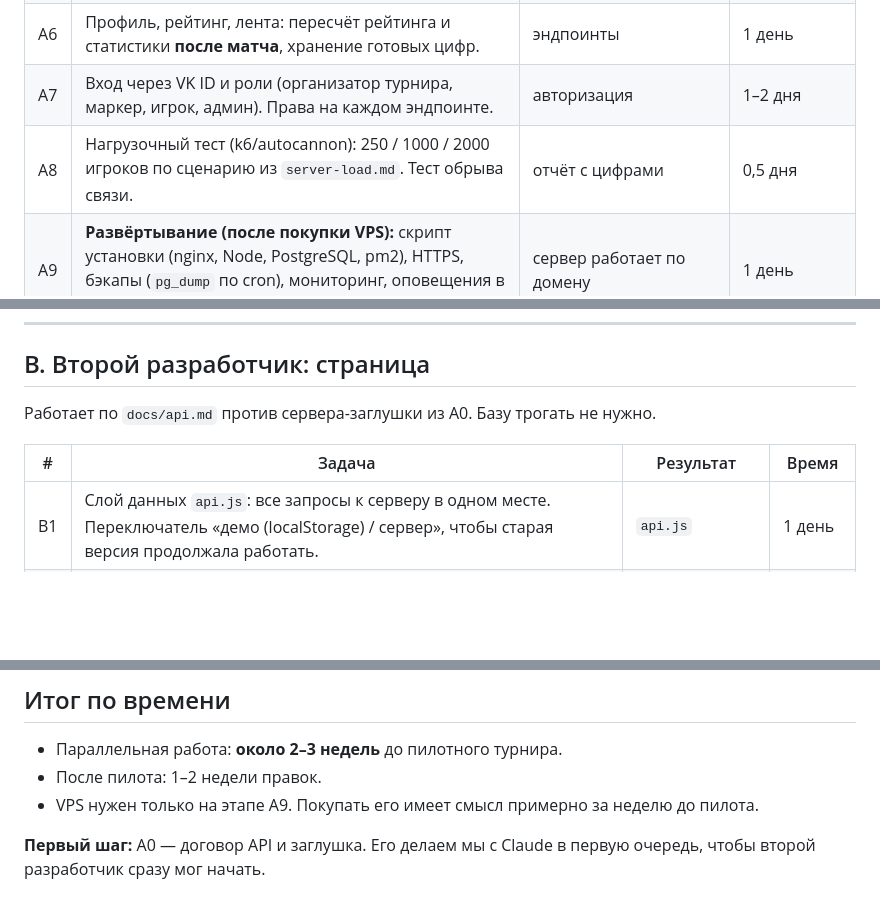
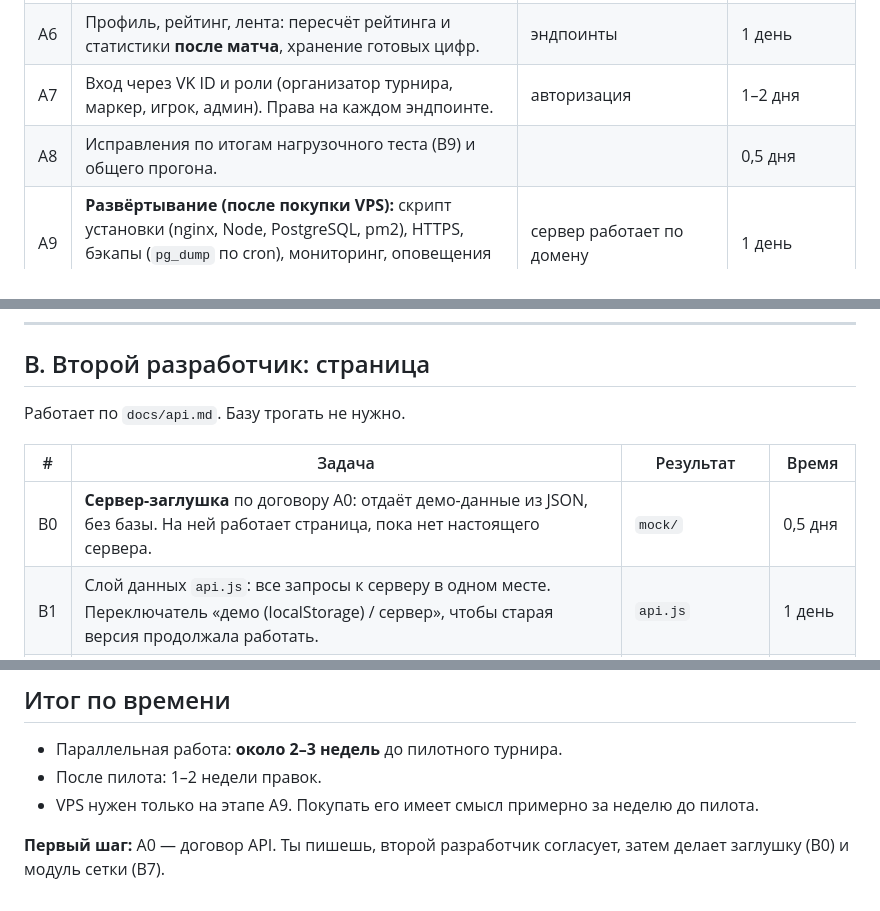
Before and after one commit to Daniryy/NTK_Darts, a Markdown page: docs/team-plan.md, 3 parts joined by grey strips. GitHub-like rendering; blank space fills up the shorter version.

```diff
--- a/docs/team-plan.md
+++ b/docs/team-plan.md
@@ -32,7 +32,7 @@ VPS покупаем только в конце (этап A9). До этого
 | A5 | API матча: замок маркера, приём подходов с `seq` (дубли игнорируются, пропуск → `409`), отмена, завершение матча → результат в сетку, `?since=version` для зрителей. | эндпоинты + тесты | 1–2 дня |
 | A6 | Профиль, рейтинг, лента: пересчёт рейтинга и статистики **после матча**, хранение готовых цифр. | эндпоинты | 1 день |
 | A7 | Вход через VK ID и роли (организатор турнира, маркер, игрок, админ). Права на каждом эндпоинте. | авторизация | 1–2 дня |
-| A8 | Нагрузочный тест (k6/autocannon): 250 / 1000 / 2000 игроков по сценарию из `server-load.md`. Тест обрыва связи. | отчёт с цифрами | 0,5 дня |
+| A8 | Исправления по итогам нагрузочного теста (B9) и общего прогона. | | 0,5 дня |
 | A9 | **Развёртывание (после покупки VPS):** скрипт установки (nginx, Node, PostgreSQL, pm2), HTTPS, бэкапы (`pg_dump` по cron), мониторинг, оповещения в Telegram. | сервер работает по домену | 1 день |
 
 **Что подготовить заранее, без VPS:**
@@ -44,10 +44,11 @@ VPS покупаем только в конце (этап A9). До этого
 
 ## B. Второй разработчик: страница
 
-Работает по `docs/api.md` против сервера-заглушки из A0. Базу трогать не нужно.
+Работает по `docs/api.md`. Базу трогать не нужно.
 
 | # | Задача | Результат | Время |
 |---|---|---|---|
+| B0 | **Сервер-заглушка** по договору A0: отдаёт демо-данные из JSON, без базы. На ней работает страница, пока нет настоящего сервера. | `mock/` | 0,5 дня |
 | B1 | Слой данных `api.js`: все запросы к серверу в одном месте. Переключатель «демо (localStorage) / сервер», чтобы старая версия продолжала работать. | `api.js` | 1 день |
 | B2 | Перевести экраны на `api.js`: лента, турниры, страница турнира, рейтинг, профиль. Состояния «загрузка», «ошибка», «пусто». | экраны с сервера | 2–3 дня |
 | B3 | Счётчик: **очередь неотправленного (outbox)** в localStorage, отправка подхода сразу, досылка при `online` и `visibilitychange`, индикатор «не отправлено: N», режим «только просмотр», если матч ведёт другой телефон. | надёжный ввод | 1–2 дня |
@@ -82,4 +86,4 @@ VPS покупаем только в конце (этап A9). До этого
 - После пилота: 1–2 недели правок.
 - VPS нужен только на этапе A9. Покупать его имеет смысл примерно за неделю до пилота.
 
-**Первый шаг:** A0 — договор API и заглушка. Его делаем мы с Claude в первую очередь, чтобы второй разработчик сразу мог начать.
+**Первый шаг:** A0 — договор API. Ты пишешь, второй разработчик согласует, затем делает заглушку (B0) и модуль сетки (B7).
```
Also changed, not shown: other parts of docs/team-plan.md (+12 -9 lines).
